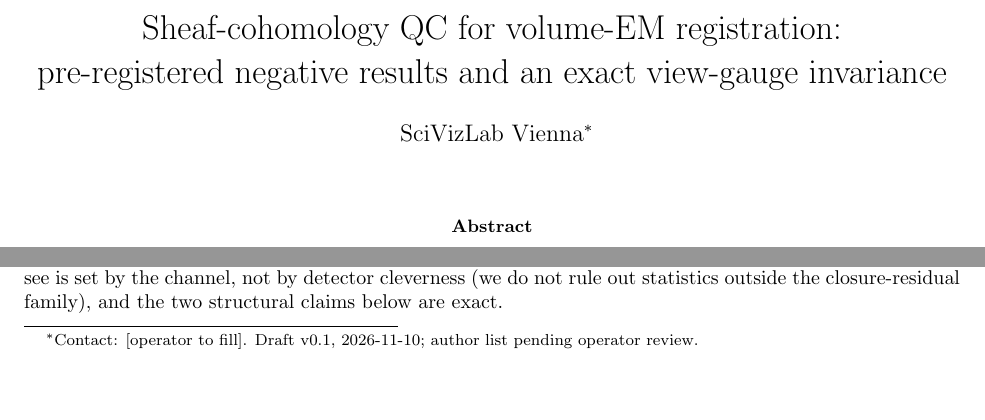
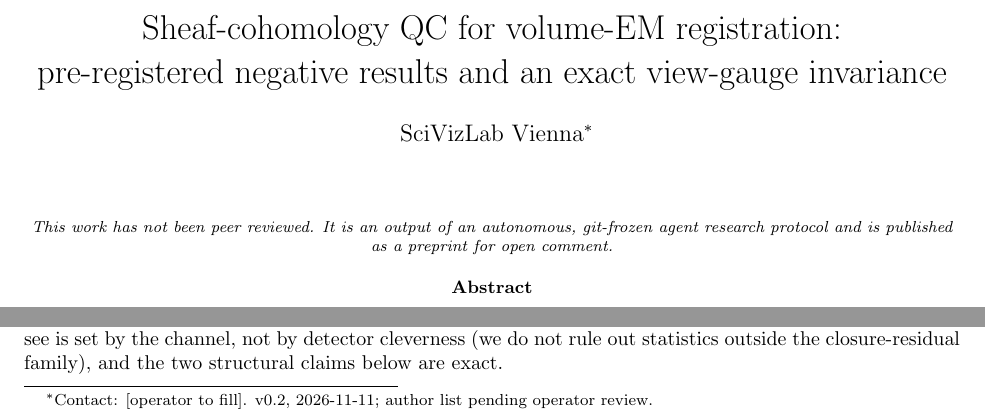
Before and after one commit to ScivizLabVienna/e3-sheaf-data, a LaTeX paper (paper/tex/main.tex): two parts of page 1 of 4, joined at a grey line, cut so that both start at the same text, the shorter picture padded with empty space. Compiled offline with pdfLaTeX.

Commit message:
E3 closeout: v0.2 â€” non-peer-review notice in paper+zenodo meta, lab-level author, status CLOSED

```diff
--- a/paper/tex/main.tex
+++ b/paper/tex/main.tex
@@ -8,11 +8,14 @@
 
 \title{Sheaf-cohomology QC for volume-EM registration:\\
 pre-registered negative results and an exact view-gauge invariance}
-\author{SciVizLab Vienna\thanks{Contact: [operator to fill]. Draft v0.1, 2026-11-10; author list pending operator review.}}
+\author{SciVizLab Vienna\thanks{Contact: [operator to fill]. v0.2, 2026-11-11; author list pending operator review.}}
 \date{}
 
 \begin{document}
 \maketitle
+\begin{center}\footnotesize\itshape
+This work has not been peer reviewed. It is an output of an autonomous, git-frozen agent research protocol and is published as a preprint for open comment.
+\end{center}
 
 \begin{abstract}
 We operationalized cohomological inconsistency (failure of adjacent-frame displacement measurements to form a $1$-coboundary on the coverage nerve) as a quality-control detector for volume-electron-microscopy registration, and evaluated it, pre-registered, on three real channels: two distant ROIs of an EMPIAR-10478 HeLa SBF-SEM block and one vendor-registered EMPIAR-10070 FIB-SEM muscle stack. Three findings survive. (1)~An \textbf{exact view-gauge invariance} (an elementary cancellation identity, stated as a remark below): whole-view displacement is an exact gauge invariance of relative-content measurement; the contribution is empirical --- a shift-channel anomaly scores AUROC exactly $0.500$ at every amplitude on real phase-correlation measurements. (2)~\textbf{Detectable bias is empirically detector-saturated within the tested closure-residual family}: an injected edge defect crosses AUROC~$0.9$ only at $\sim$4--5$\times$ the triangle-closure noise scale on raw SBF (GLR-optimal and max-abs detectors differ by $<\!0.03$; a re-implemented pairwise photometric QA baseline scores \emph{lower} than the sheaf channel at matched relative scale), while pre-registered FIB-SEM residuals sit $\sim$15$\times$ lower in absolute pixels yet still admit no $\leq\!3\times$ detection. closure-$\sigma$ scales span two orders of magnitude across techniques, a threshold sweep finds the photogrammetry prune rule budget-driven rather than rule-driven (workable $\tau$: $2.5\times$ SBF vs $3\times$ FIB-SEM at $1\%$ false flags; scoped to single-edge defects at $K{=}6$, global bundle adjustment untested), and a stitcher-free control with pixel-exact known truth reproduces the same saturation (AUROC $\leq\!0.9$ through $5\times$; view-desync exactly gauge) with detectability invariant to graph density $K\in\{5,7\}$ --- so QC thresholds must be absolute per-task tolerances, not scale-free noise multiples, and the saturation is measurement-physics, not stitching artifact. (3)~An \textbf{instrument-disclosure protocol}: a self-referential-anchor defect that flat-lined the first detector at chance was caught by an algebraic gauge proof before any gate result was seen. All results, including nulls, are frozen in git before each run; code and artifacts are public at \url{https://github.com/ScivizLabVienna/e3-sheaf-data}.
```
Also changed, not shown: paper/tex/main.pdf, 1 other file.
